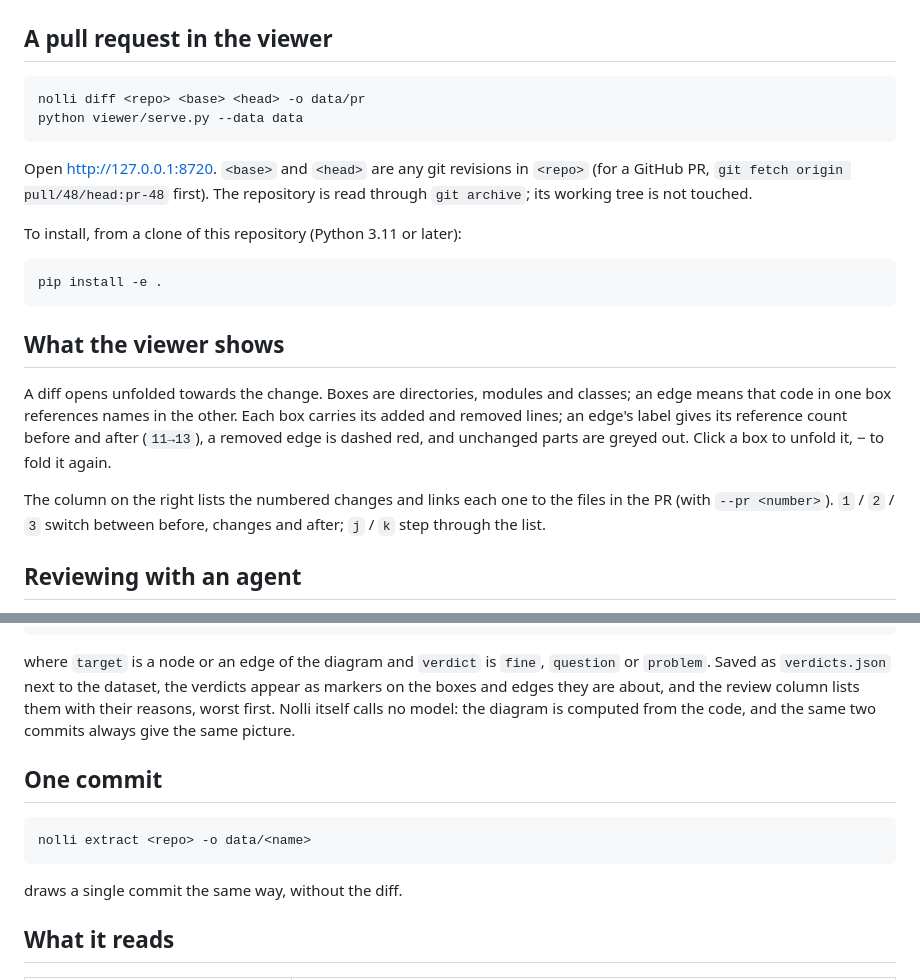
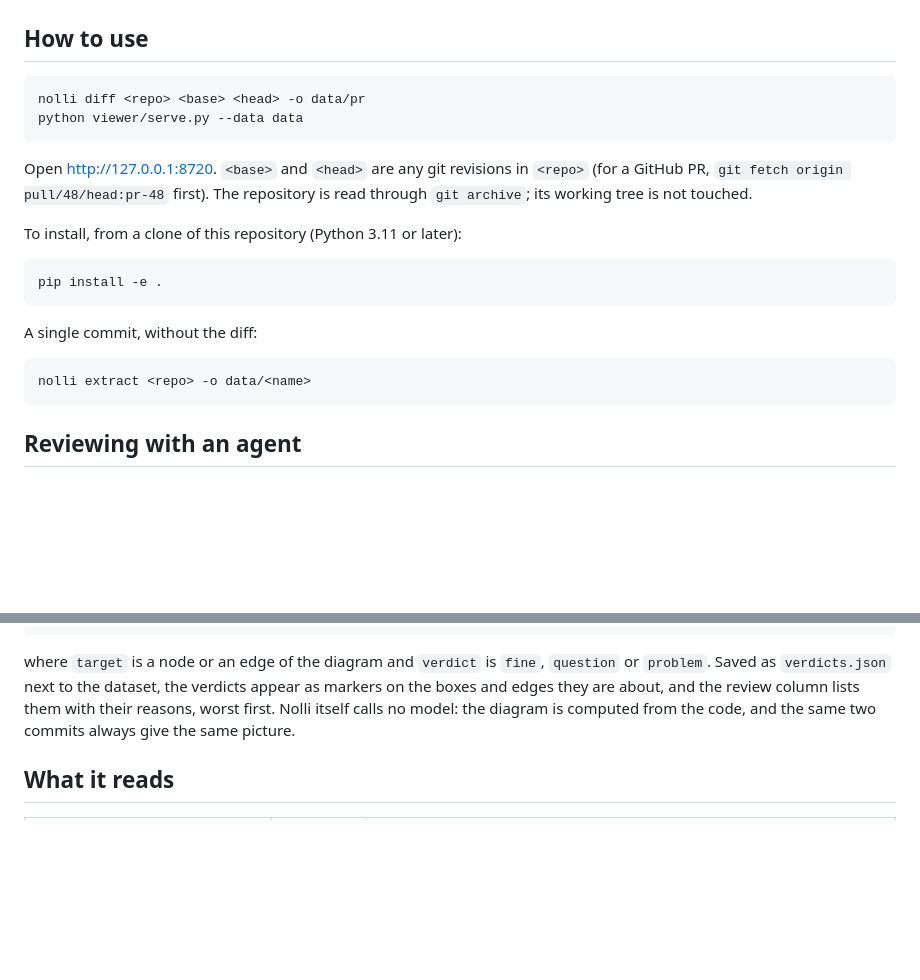
Before and after one commit to ioleit/nolli, a Markdown page: README.md, 2 parts joined by grey strips. GitHub-like rendering; blank space fills up the shorter version.

Commit message:
README: How to use with extract; drop the viewer section; status column in the support table
Co-Authored-By: Claude Opus 5.5 <noreply@anthropic.com>

````diff
--- a/README.md
+++ b/README.md
@@ -6,7 +6,7 @@ changes, and how much each one changed.
 
 ![A pull request in Nolli's viewer: changed boxes and edges in orange, a removed dependency dashed red, verdict markers from a review agent](docs/review.png)
 
-## A pull request in the viewer
+## How to use
 
 ```
 nolli diff <repo> <base> <head> -o data/pr
@@ -23,17 +23,11 @@ To install, from a clone of this repository (Python 3.11 or later):
 pip install -e .
 ```
 
-## What the viewer shows
+A single commit, without the diff:
 
-A diff opens unfolded towards the change. Boxes are directories, modules and classes;
-an edge means that code in one box references names in the other. Each box carries
-its added and removed lines; an edge's label gives its reference count before and
-after (`11→13`), a removed edge is dashed red, and unchanged parts are greyed out.
-Click a box to unfold it, − to fold it again.
-
-The column on the right lists the numbered changes and links each one to the files in
-the PR (with `--pr <number>`). `1` / `2` / `3` switch between before, changes and
-after; `j` / `k` step through the list.
+```
+nolli extract <repo> -o data/<name>
+```
 
 ## Reviewing with an agent
 
@@ -55,13 +49,5 @@ markers on the boxes and edges they are about, and the review column lists them
 their reasons, worst first. Nolli itself calls no model: the diagram is computed from
 the code, and the same two commits always give the same picture.
 
-## One commit
-
-```
-nolli extract <repo> -o data/<name>
-```
-
-draws a single commit the same way, without the diff.
-
 ## What it reads
 
````
Also changed, not shown: other parts of README.md (+11 -11 lines).
